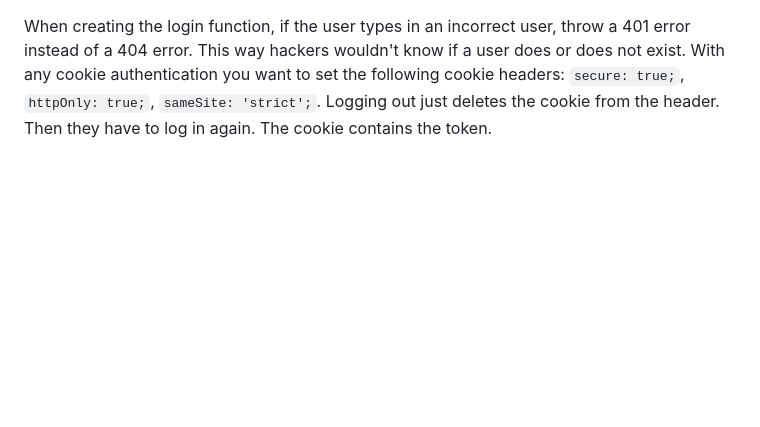
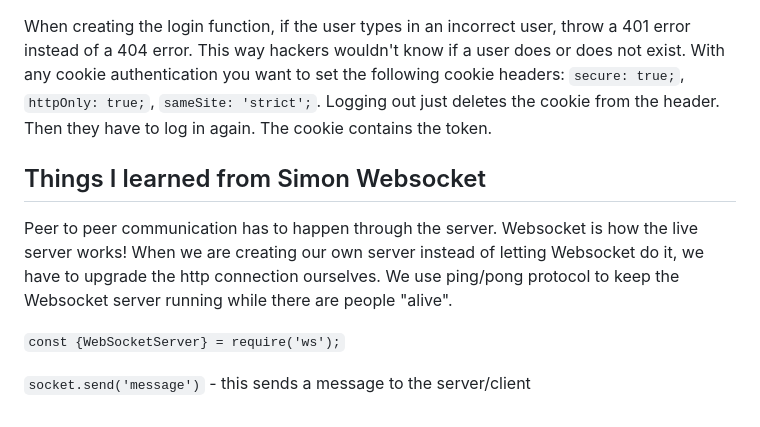
Before and after one commit to kybates/startup, a Markdown page: README.md, the part around the change. Drawn GitHub-style; blank space fills up the shorter version.

Commit message:
Things I learned from simon websocket

```diff
--- a/README.md
+++ b/README.md
@@ -489,3 +489,11 @@ To set environment variables you have to edit the `~/.zprofile` with `export $VA
 `client.db('simon').collection('user');` create a new collection in the mongo database
 
 When creating the login function, if the user types in an incorrect user, throw a 401 error instead of a 404 error. This way hackers wouldn't know if a user does or does not exist. With any cookie authentication you want to set the following cookie headers: `secure: true;`, `httpOnly: true;`, `sameSite: 'strict';`. Logging out just deletes the cookie from the header. Then they have to log in again. The cookie contains the token.
+
+## Things I learned from Simon Websocket
+
+Peer to peer communication has to happen through the server. Websocket is how the live server works! When we are creating our own server instead of letting Websocket do it, we have to upgrade the http connection ourselves. We use ping/pong protocol to keep the Websocket server running while there are people "alive".
+
+`const {WebSocketServer} = require('ws');`
+
+`socket.send('message')` - this sends a message to the server/client
```
